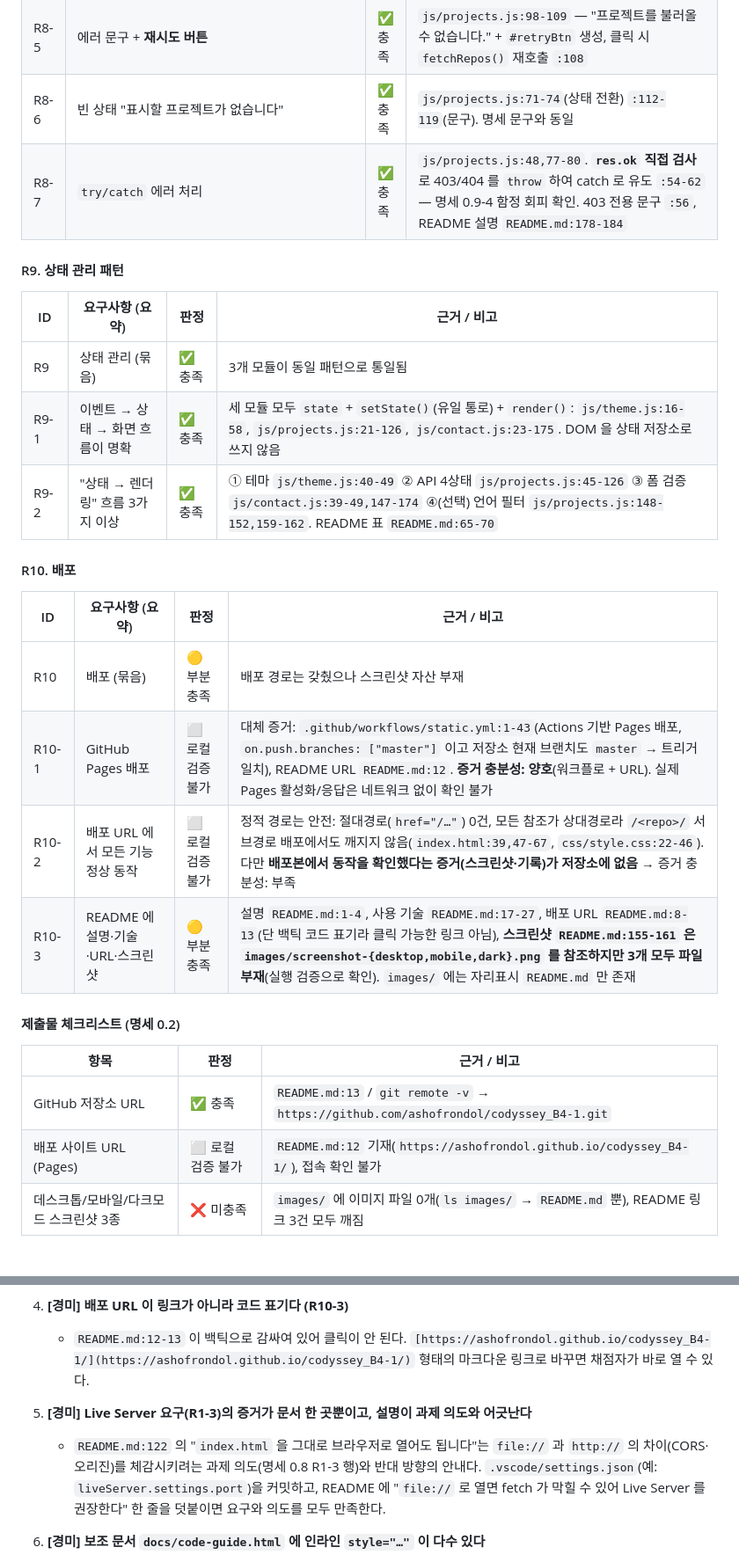
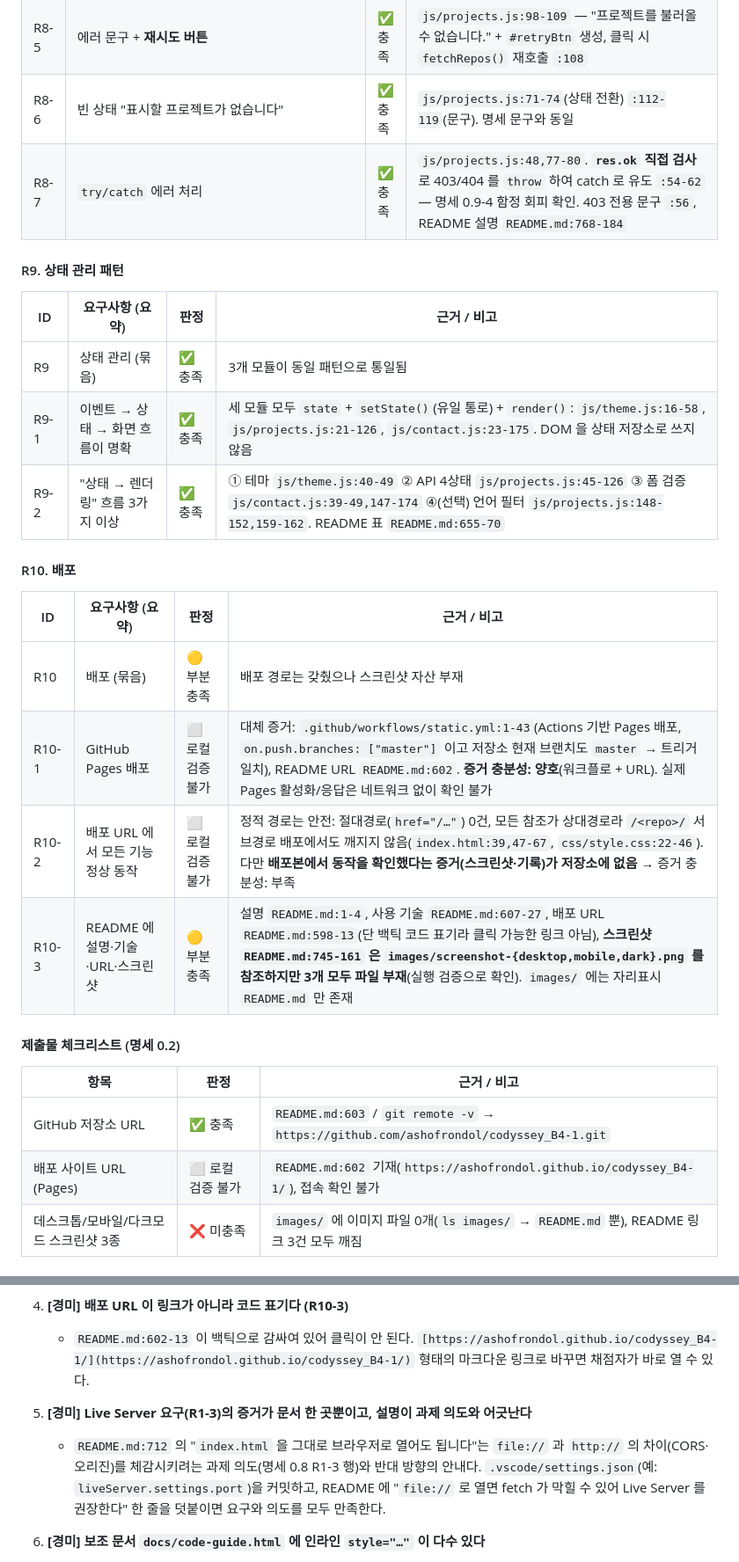
Before and after one commit to ashofrondol/codyssey_B4-1, a Markdown page: README.md, 2 parts joined by grey strips. Shown at 88% size. Drawn GitHub-style.

```diff
--- a/README.md
+++ b/README.md
@@ -505,7 +505,7 @@
 | R8-4 | 성공 상태(카드 리스트) | ✅ 충족 | `js/projects.js:122-125` → `renderCards()` `:156-208` |
 | R8-5 | 에러 문구 + **재시도 버튼** | ✅ 충족 | `js/projects.js:98-109` — "프로젝트를 불러올 수 없습니다." + `#retryBtn` 생성, 클릭 시 `fetchRepos()` 재호출 `:108` |
 | R8-6 | 빈 상태 "표시할 프로젝트가 없습니다" | ✅ 충족 | `js/projects.js:71-74`(상태 전환) `:112-119`(문구). 명세 문구와 동일 |
-| R8-7 | `try/catch` 에러 처리 | ✅ 충족 | `js/projects.js:48,77-80`. **`res.ok` 직접 검사**로 403/404 를 `throw` 하여 catch 로 유도 `:54-62` — 명세 0.9-4 함정 회피 확인. 403 전용 문구 `:56`, README 설명 `README.md:178-184` |
+| R8-7 | `try/catch` 에러 처리 | ✅ 충족 | `js/projects.js:48,77-80`. **`res.ok` 직접 검사**로 403/404 를 `throw` 하여 catch 로 유도 `:54-62` — 명세 0.9-4 함정 회피 확인. 403 전용 문구 `:56`, README 설명 `README.md:768-184` |
 
 #### R9. 상태 관리 패턴
 
@@ -513,23 +513,23 @@
 | --- | --- | --- | --- |
 | R9 | 상태 관리 (묶음) | ✅ 충족 | 3개 모듈이 동일 패턴으로 통일됨 |
 | R9-1 | 이벤트 → 상태 → 화면 흐름이 명확 | ✅ 충족 | 세 모듈 모두 `state` + `setState()`(유일 통로) + `render()`: `js/theme.js:16-58`, `js/projects.js:21-126`, `js/contact.js:23-175`. DOM 을 상태 저장소로 쓰지 않음 |
-| R9-2 | "상태 → 렌더링" 흐름 3가지 이상 | ✅ 충족 | ① 테마 `js/theme.js:40-49` ② API 4상태 `js/projects.js:45-126` ③ 폼 검증 `js/contact.js:39-49,147-174` ④(선택) 언어 필터 `js/projects.js:148-152,159-162`. README 표 `README.md:65-70` |
+| R9-2 | "상태 → 렌더링" 흐름 3가지 이상 | ✅ 충족 | ① 테마 `js/theme.js:40-49` ② API 4상태 `js/projects.js:45-126` ③ 폼 검증 `js/contact.js:39-49,147-174` ④(선택) 언어 필터 `js/projects.js:148-152,159-162`. README 표 `README.md:655-70` |
 
 #### R10. 배포
 
 | ID | 요구사항 (요약) | 판정 | 근거 / 비고 |
 | --- | --- | --- | --- |
 | R10 | 배포 (묶음) | 🟡 부분 충족 | 배포 경로는 갖췄으나 스크린샷 자산 부재 |
-| R10-1 | GitHub Pages 배포 | ⬜ 로컬 검증 불가 | 대체 증거: `.github/workflows/static.yml:1-43`(Actions 기반 Pages 배포, `on.push.branches: ["master"]` 이고 저장소 현재 브랜치도 `master` → 트리거 일치), README URL `README.md:12`. **증거 충분성: 양호**(워크플로 + URL). 실제 Pages 활성화/응답은 네트워크 없이 확인 불가 |
+| R10-1 | GitHub Pages 배포 | ⬜ 로컬 검증 불가 | 대체 증거: `.github/workflows/static.yml:1-43`(Actions 기반 Pages 배포, `on.push.branches: ["master"]` 이고 저장소 현재 브랜치도 `master` → 트리거 일치), README URL `README.md:602`. **증거 충분성: 양호**(워크플로 + URL). 실제 Pages 활성화/응답은 네트워크 없이 확인 불가 |
 | R10-2 | 배포 URL 에서 모든 기능 정상 동작 | ⬜ 로컬 검증 불가 | 정적 경로는 안전: 절대경로(`href="/…"`) 0건, 모든 참조가 상대경로라 `/<repo>/` 서브경로 배포에서도 깨지지 않음(`index.html:39,47-67`, `css/style.css:22-46`). 다만 **배포본에서 동작을 확인했다는 증거(스크린샷·기록)가 저장소에 없음** → 증거 충분성: 부족 |
-| R10-3 | README 에 설명·기술·URL·스크린샷 | 🟡 부분 충족 | 설명 `README.md:1-4`, 사용 기술 `README.md:17-27`, 배포 URL `README.md:8-13`(단 백틱 코드 표기라 클릭 가능한 링크 아님), **스크린샷 `README.md:155-161` 은 `images/screenshot-{desktop,mobile,dark}.png` 를 참조하지만 3개 모두 파일 부재**(실행 검증으로 확인). `images/` 에는 자리표시 `README.md` 만 존재 |
+| R10-3 | README 에 설명·기술·URL·스크린샷 | 🟡 부분 충족 | 설명 `README.md:1-4`, 사용 기술 `README.md:607-27`, 배포 URL `README.md:598-13`(단 백틱 코드 표기라 클릭 가능한 링크 아님), **스크린샷 `README.md:745-161` 은 `images/screenshot-{desktop,mobile,dark}.png` 를 참조하지만 3개 모두 파일 부재**(실행 검증으로 확인). `images/` 에는 자리표시 `README.md` 만 존재 |
 
 #### 제출물 체크리스트 (명세 0.2)
 
 | 항목 | 판정 | 근거 / 비고 |
 | --- | --- | --- |
-| GitHub 저장소 URL | ✅ 충족 | `README.md:13` / `git remote -v` → `https://github.com/ashofrondol/codyssey_B4-1.git` |
-| 배포 사이트 URL (Pages) | ⬜ 로컬 검증 불가 | `README.md:12` 기재(`https://ashofrondol.github.io/codyssey_B4-1/`), 접속 확인 불가 |
+| GitHub 저장소 URL | ✅ 충족 | `README.md:603` / `git remote -v` → `https://github.com/ashofrondol/codyssey_B4-1.git` |
+| 배포 사이트 URL (Pages) | ⬜ 로컬 검증 불가 | `README.md:602` 기재(`https://ashofrondol.github.io/codyssey_B4-1/`), 접속 확인 불가 |
 | 데스크톱/모바일/다크모드 스크린샷 3종 | ❌ 미충족 | `images/` 에 이미지 파일 0개(`ls images/` → `README.md` 뿐), README 링크 3건 모두 깨짐 |
 
 #### 보너스 과제
@@ -556,10 +556,10 @@
    - 어떻게 고치는가: Pages URL 에서 ① 햄버거 메뉴 ② 다크 모드 새로고침 유지 ③ GitHub API 카드 ④ 폼 검증 4가지를 확인한 스크린샷을 README 에 넣고, 확인 날짜를 한 줄 적는다.
 
 4. **[경미] 배포 URL 이 링크가 아니라 코드 표기다 (R10-3)**
-   - `README.md:12-13` 이 백틱으로 감싸여 있어 클릭이 안 된다. `[https://ashofrondol.github.io/codyssey_B4-1/](https://ashofrondol.github.io/codyssey_B4-1/)` 형태의 마크다운 링크로 바꾸면 채점자가 바로 열 수 있다.
+   - `README.md:602-13` 이 백틱으로 감싸여 있어 클릭이 안 된다. `[https://ashofrondol.github.io/codyssey_B4-1/](https://ashofrondol.github.io/codyssey_B4-1/)` 형태의 마크다운 링크로 바꾸면 채점자가 바로 열 수 있다.
 
 5. **[경미] Live Server 요구(R1-3)의 증거가 문서 한 곳뿐이고, 설명이 과제 의도와 어긋난다**
-   - `README.md:122` 의 "`index.html` 을 그대로 브라우저로 열어도 됩니다"는 `file://` 과 `http://` 의 차이(CORS·오리진)를 체감시키려는 과제 의도(명세 0.8 R1-3 행)와 반대 방향의 안내다. `.vscode/settings.json`(예: `liveServer.settings.port`)을 커밋하고, README 에 "`file://` 로 열면 fetch 가 막힐 수 있어 Live Server 를 권장한다" 한 줄을 덧붙이면 요구와 의도를 모두 만족한다.
+   - `README.md:712` 의 "`index.html` 을 그대로 브라우저로 열어도 됩니다"는 `file://` 과 `http://` 의 차이(CORS·오리진)를 체감시키려는 과제 의도(명세 0.8 R1-3 행)와 반대 방향의 안내다. `.vscode/settings.json`(예: `liveServer.settings.port`)을 커밋하고, README 에 "`file://` 로 열면 fetch 가 막힐 수 있어 Live Server 를 권장한다" 한 줄을 덧붙이면 요구와 의도를 모두 만족한다.
 
 6. **[경미] 보조 문서 `docs/code-guide.html` 에 인라인 `style="…"` 이 다수 있다**
    - 제약 "인라인 스타일 금지"의 대상인 **제출물 `index.html` 에는 인라인 style 이 0건**이고 JS 의 `element.style.*` 직접 조작도 0건이라 본 요구는 지켜졌다. 다만 워크플로가 저장소 전체(`path: '.'`)를 배포하므로 `docs/code-guide.html:169,171,217-233,254-294` 등도 함께 게시된다. 채점자가 저장소 전체를 grep 하면 걸릴 수 있으니, 해당 인라인 스타일을 그 문서의 `<style>` 블록으로 옮겨두면 오해의 소지가 사라진다.
```
Also changed, not shown: other parts of README.md (+7 -7 lines).
